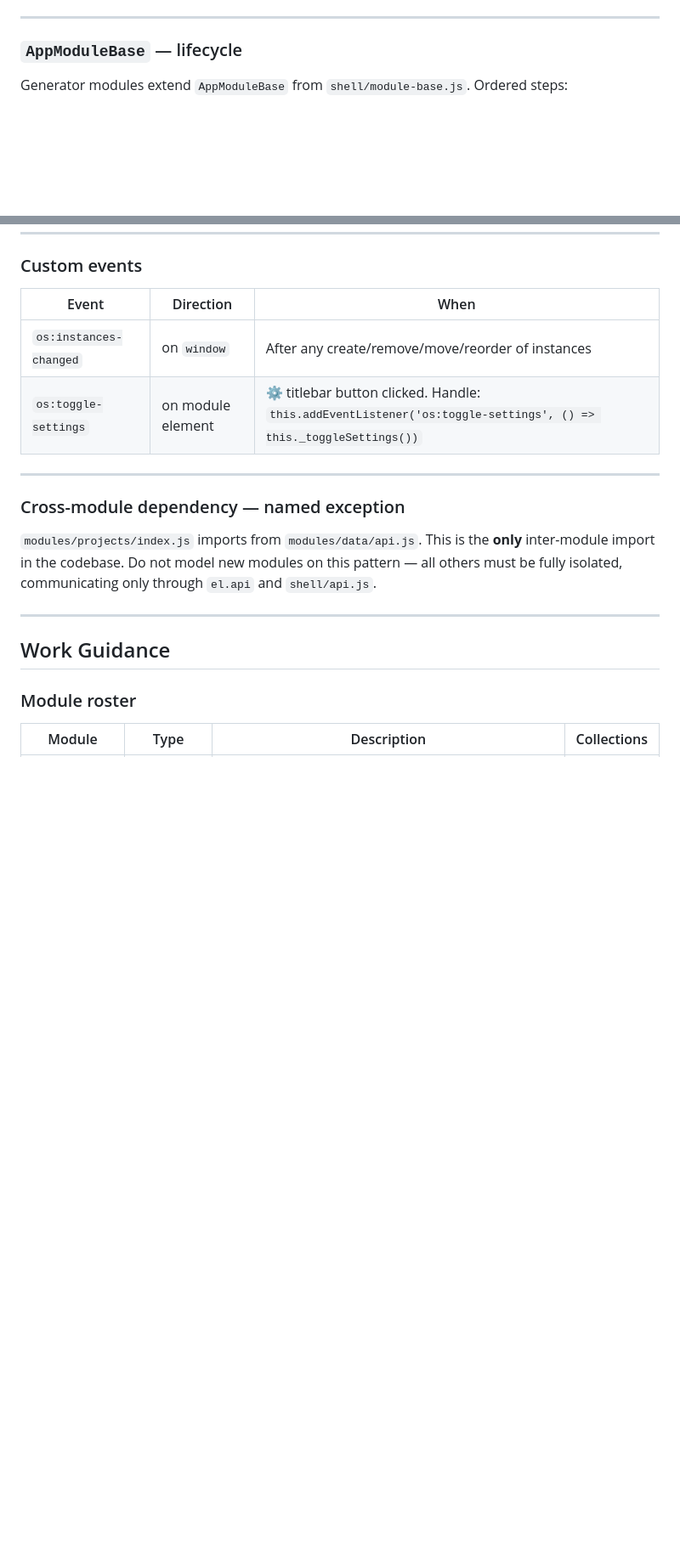
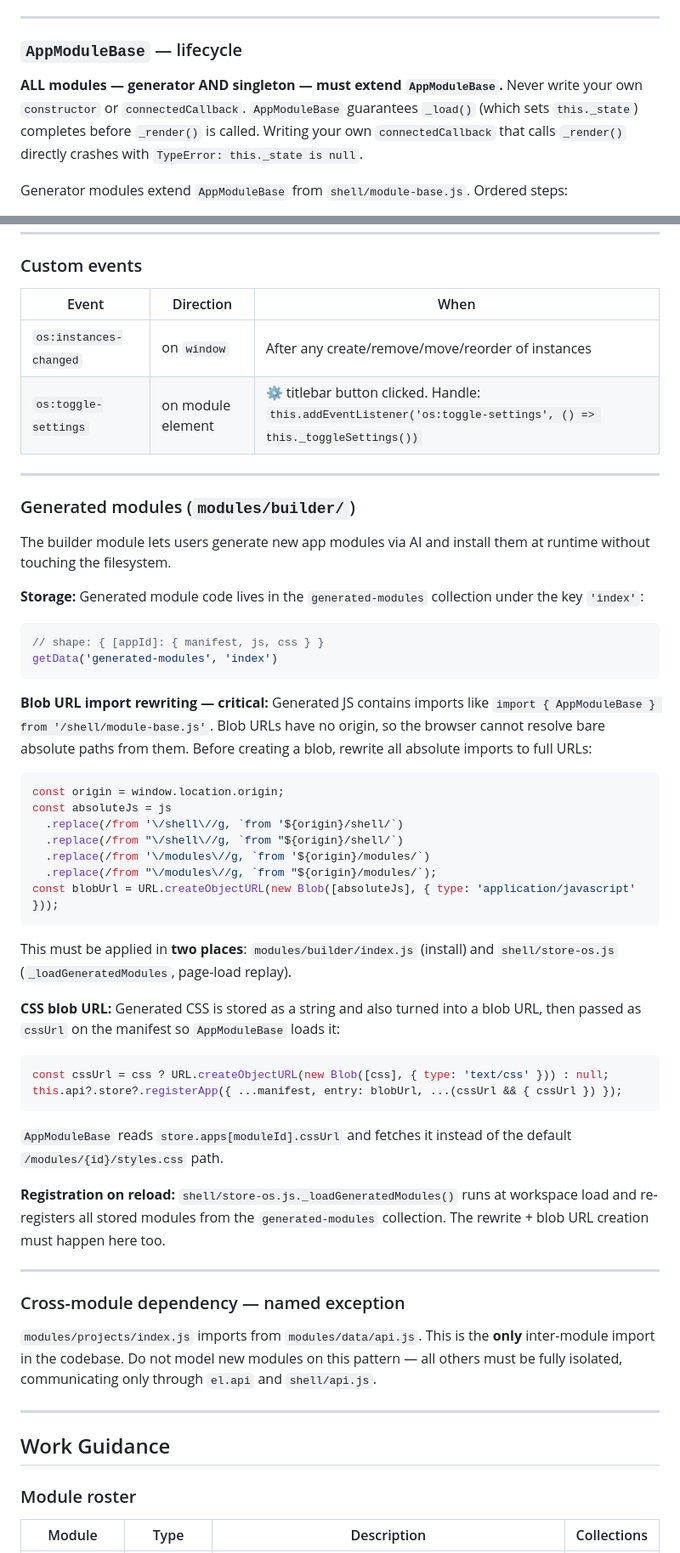
Before and after one commit to thanksmors/os-shell, a Markdown page: modules/AGENTS.md, 2 parts joined by grey strips. Shown at 85% size. GitHub-like rendering; blank space fills up the shorter version.

````diff
--- a/modules/AGENTS.md
+++ b/modules/AGENTS.md
@@ -91,6 +91,12 @@ await new Promise(r => setTimeout(r, 0));
 
 ### `AppModuleBase` — lifecycle
 
+**ALL modules — generator AND singleton — must extend `AppModuleBase`.**
+Never write your own `constructor` or `connectedCallback`. `AppModuleBase`
+guarantees `_load()` (which sets `this._state`) completes before `_render()`
+is called. Writing your own `connectedCallback` that calls `_render()` directly
+crashes with `TypeError: this._state is null`.
+
 Generator modules extend `AppModuleBase` from `shell/module-base.js`. Ordered steps:
 
 1. Shadow DOM + styles (`modules/{id}/styles.css` + `setup-dialog.css`)
@@ -146,6 +158,49 @@ When adding a new collection: declare it in `manifest.dataCollections` and add a
 |---|---|---|
 | `os:instances-changed` | on `window` | After any create/remove/move/reorder of instances |
 | `os:toggle-settings` | on module element | ⚙️ titlebar button clicked. Handle: `this.addEventListener('os:toggle-settings', () => this._toggleSettings())` |
+
+---
+
+### Generated modules (`modules/builder/`)
+
+The builder module lets users generate new app modules via AI and install them at runtime without touching the filesystem.
+
+**Storage:** Generated module code lives in the `generated-modules` collection under the key `'index'`:
+```js
+// shape: { [appId]: { manifest, js, css } }
+getData('generated-modules', 'index')
+```
+
+**Blob URL import rewriting — critical:** Generated JS contains imports like
+`import { AppModuleBase } from '/shell/module-base.js'`. Blob URLs have no origin,
+so the browser cannot resolve bare absolute paths from them. Before creating a blob,
+rewrite all absolute imports to full URLs:
+
+```js
+const origin = window.location.origin;
+const absoluteJs = js
+  .replace(/from '\/shell\//g, `from '${origin}/shell/`)
+  .replace(/from "\/shell\//g, `from "${origin}/shell/`)
+  .replace(/from '\/modules\//g, `from '${origin}/modules/`)
+  .replace(/from "\/modules\//g, `from "${origin}/modules/`);
+const blobUrl = URL.createObjectURL(new Blob([absoluteJs], { type: 'application/javascript' }));
+```
+
+This must be applied in **two places**: `modules/builder/index.js` (install) and
+`shell/store-os.js` (`_loadGeneratedModules`, page-load replay).
+
+**CSS blob URL:** Generated CSS is stored as a string and also turned into a blob
+URL, then passed as `cssUrl` on the manifest so `AppModuleBase` loads it:
+```js
+const cssUrl = css ? URL.createObjectURL(new Blob([css], { type: 'text/css' })) : null;
+this.api?.store?.registerApp({ ...manifest, entry: blobUrl, ...(cssUrl && { cssUrl }) });
+```
+`AppModuleBase` reads `store.apps[moduleId].cssUrl` and fetches it instead of
+the default `/modules/{id}/styles.css` path.
+
+**Registration on reload:** `shell/store-os.js._loadGeneratedModules()` runs at
+workspace load and re-registers all stored modules from the `generated-modules`
+collection. The rewrite + blob URL creation must happen here too.
 
 ---
 
````
Also changed, not shown: other parts of modules/AGENTS.md (+6 -0 lines), codehooks/AGENTS.md (+18 -0 lines), shell/AGENTS.md (+12 -2 lines).
